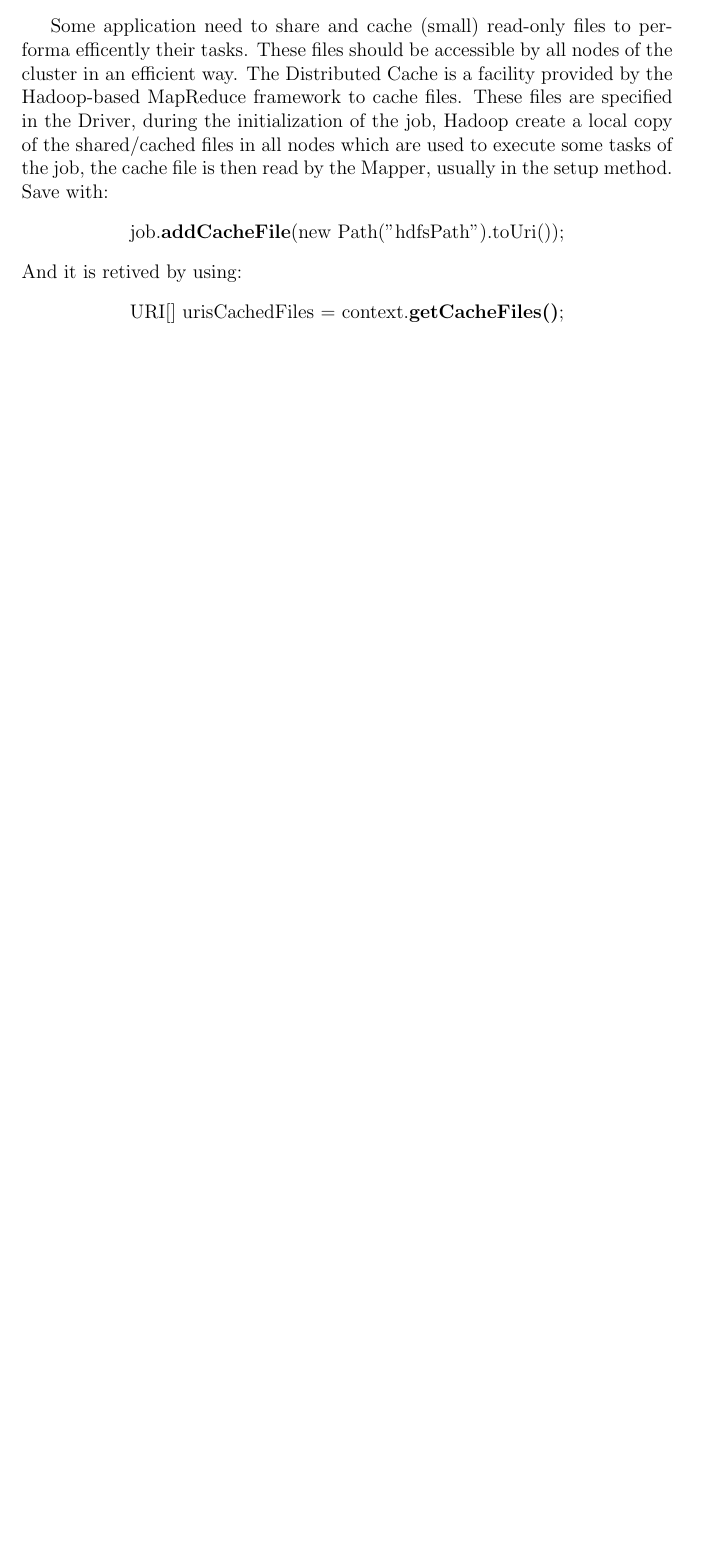
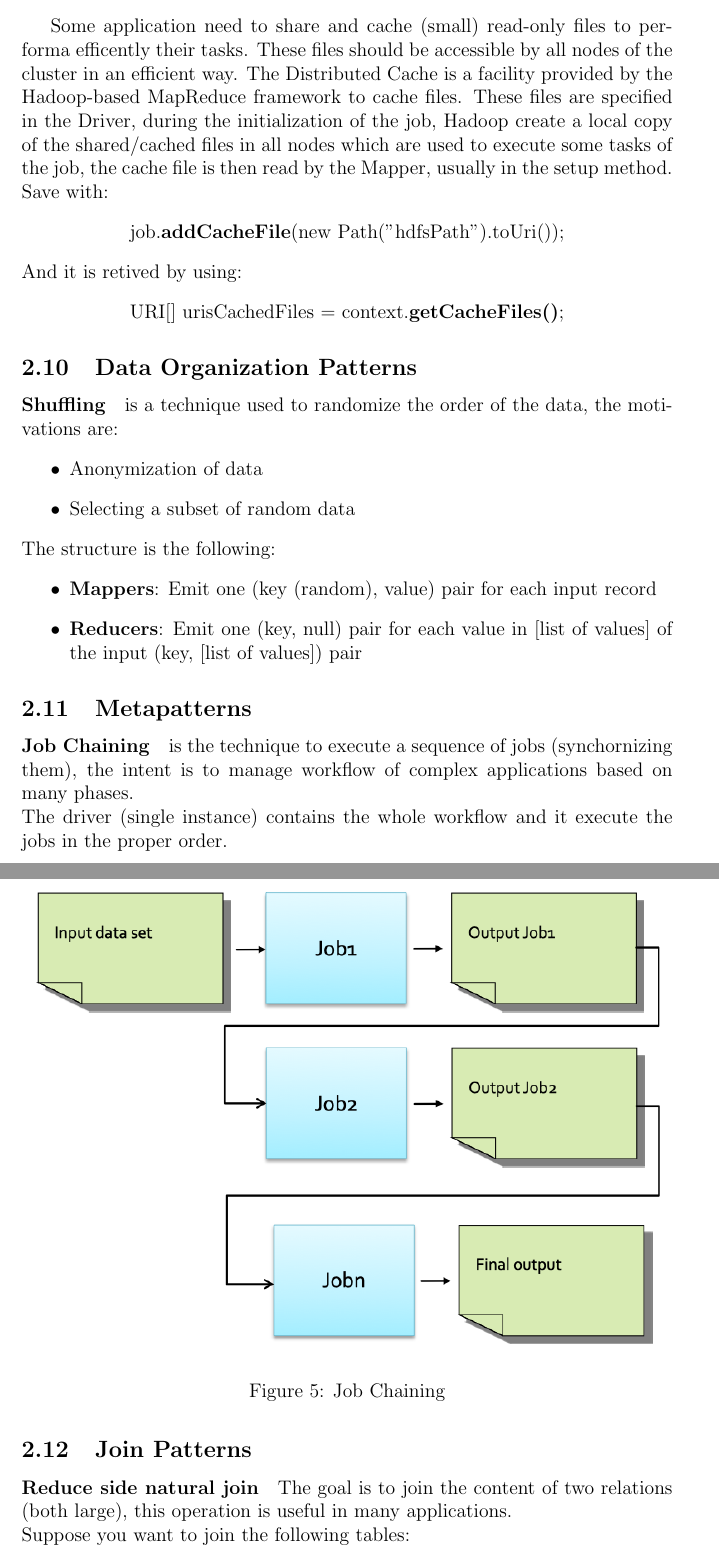
Before and after one commit to Jacopx/Recap_5PoliTO, a LaTeX document (BIG/R_BIG.tex): part of page 10 of 10 before the commit and two parts of pages 10 and 11 of 12 after it, the two joined at a grey line, cut so that both start at the same text, the shorter picture padded with empty space. Compiled offline with pdfLaTeX.

Commit message:
Ending set slide#11

```diff
--- a/BIG/R_BIG.tex
+++ b/BIG/R_BIG.tex
@@ -232,5 +232,30 @@ And it is retived by using:
   URI[] urisCachedFiles = context.\textbf{getCacheFiles()};
 \end{center}
 
-% \subsection{Data Organization Patterns}
 % Slide set #11
+\subsection{Data Organization Patterns}
+\paragraph{Shuffling} is a technique used to randomize the order of the data, the motivations are:
+\begin{itemize}
+  \item Anonymization of data
+  \item Selecting a subset of random data
+\end{itemize}
+The structure is the following:
+\begin{itemize}
+  \item \textbf{Mappers}: Emit one (key (random), value) pair for each input record
+  \item \textbf{Reducers}: Emit one (key, null) pair for each value in [list of values] of the input (key, [list of values]) pair
+\end{itemize}
+
+\subsection{Metapatterns}
+\paragraph{Job Chaining} is the technique to execute a sequence of jobs (synchornizing them), the intent is to manage workflow of complex applications based on many phases.\\
+The driver (single instance) contains the whole workflow and it execute the jobs in the proper order.
+\begin{figure}[H]
+  \includegraphics[width=\linewidth]{images/chaining.png}
+  \caption{Job Chaining}
+  \label{fig:chaining}
+\end{figure}
+
+\subsection{Join Patterns}
+\paragraph{Reduce side natural join}
+The goal is to join the content of two relations (both large), this operation is useful in many applications.\\
+Suppose you want to join the following tables:
+\begin{itemize}
```
Also changed, not shown: BIG/R_BIG.pdf, BIG/images/chaining.png (added), BIG/R_BIG.tex (22 more changed lines).
